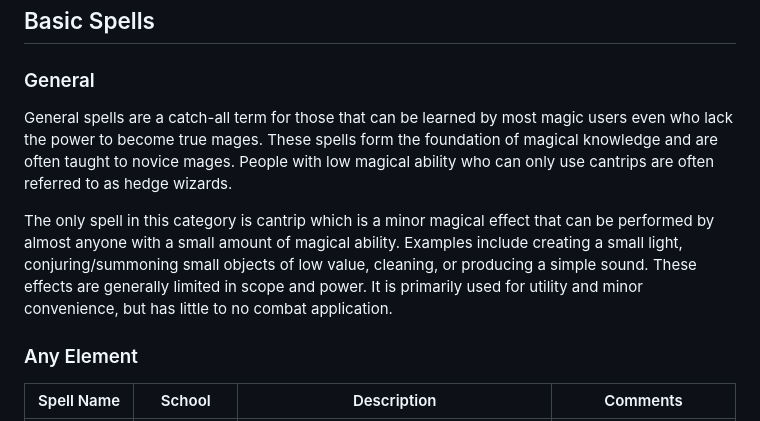
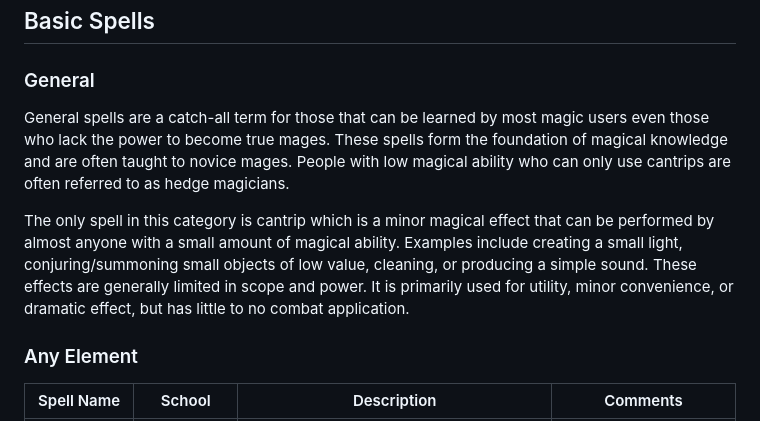
Before and after one commit to rjordan/Aetheria, a Markdown page: Magic.md, the part around the change. GitHub-like rendering.

Commit message:
Text fixes

```diff
--- a/Magic.md
+++ b/Magic.md
@@ -20,9 +20,9 @@ Aetheria is a land steeped in magical energies, where the arcane arts are practi
 ## Basic Spells
 
 ### General
-General spells are a catch-all term for those that can be learned by most magic users even who lack the power to become true mages. These spells form the foundation of magical knowledge and are often taught to novice mages. People with low magical ability who can only use cantrips are often referred to as hedge wizards.
+General spells are a catch-all term for those that can be learned by most magic users even those who lack the power to become true mages. These spells form the foundation of magical knowledge and are often taught to novice mages. People with low magical ability who can only use cantrips are often referred to as hedge magicians.
 
-The only spell in this category is cantrip which is a minor magical effect that can be performed by almost anyone with a small amount of magical ability. Examples include creating a small light, conjuring/summoning small objects of low value, cleaning, or producing a simple sound. These effects are generally limited in scope and power. It is primarily used for utility and minor convenience, but has little to no combat application.
+The only spell in this category is cantrip which is a minor magical effect that can be performed by almost anyone with a small amount of magical ability. Examples include creating a small light, conjuring/summoning small objects of low value, cleaning, or producing a simple sound. These effects are generally limited in scope and power. It is primarily used for utility, minor convenience, or dramatic effect, but has little to no combat application.
 
 ### Any Element
 |Spell Name|School|Description|Comments|
```
